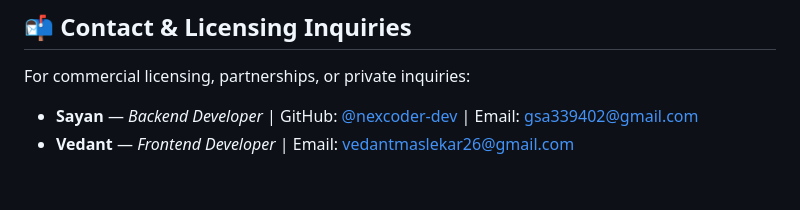
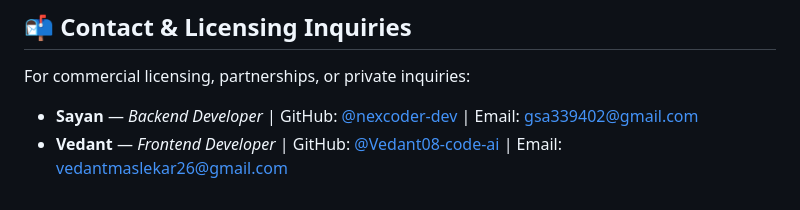
Before and after one commit to nexcoder-dev/Spin-the-Wheel-Discord-Activity, a Markdown page: CONTRIBUTING.md, the part around the change. Drawn GitHub-style.

```diff
--- a/CONTRIBUTING.md
+++ b/CONTRIBUTING.md
@@ -182,4 +182,4 @@ When proposing a feature:
 
 For commercial licensing, partnerships, or private inquiries:
 * **Sayan** — *Backend Developer* | GitHub: [@nexcoder-dev](https://github.com/nexcoder-dev) | Email: [gsa339402@gmail.com](mailto:gsa339402@gmail.com)
-* **Vedant** — *Frontend Developer* | Email: [vedantmaslekar26@gmail.com](mailto:vedantmaslekar26@gmail.com)
+* **Vedant** — *Frontend Developer* | GitHub: [@Vedant08-code-ai](https://github.com/Vedant08-code-ai) | Email: [vedantmaslekar26@gmail.com](mailto:vedantmaslekar26@gmail.com)
```
Also changed, not shown: README.md (+1 -0 lines).
